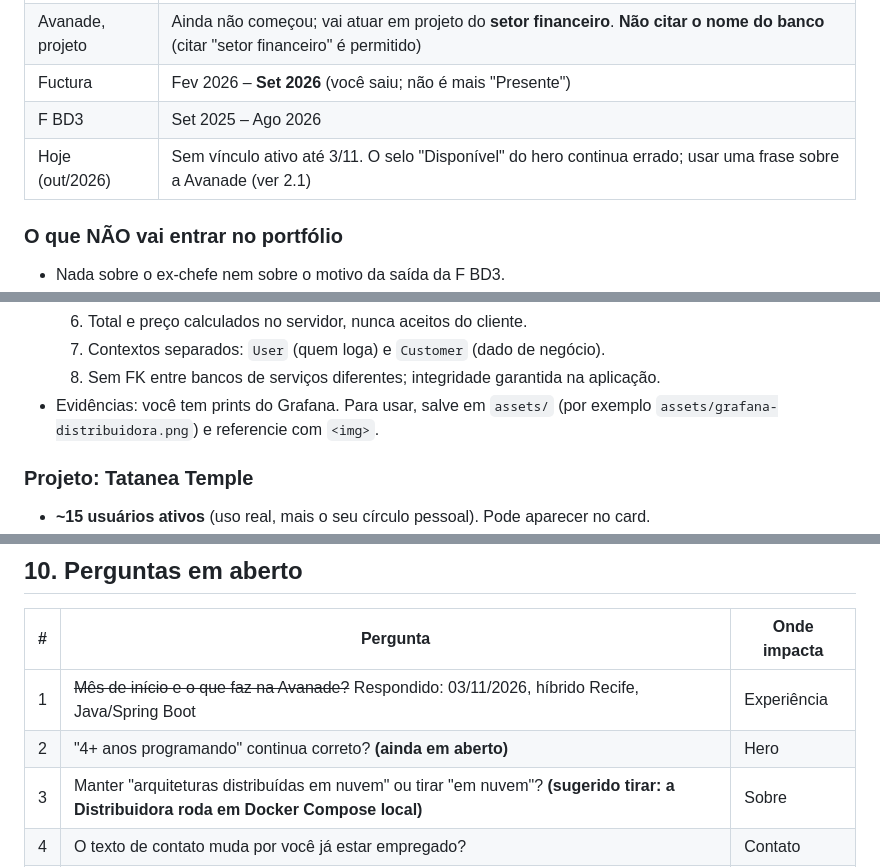
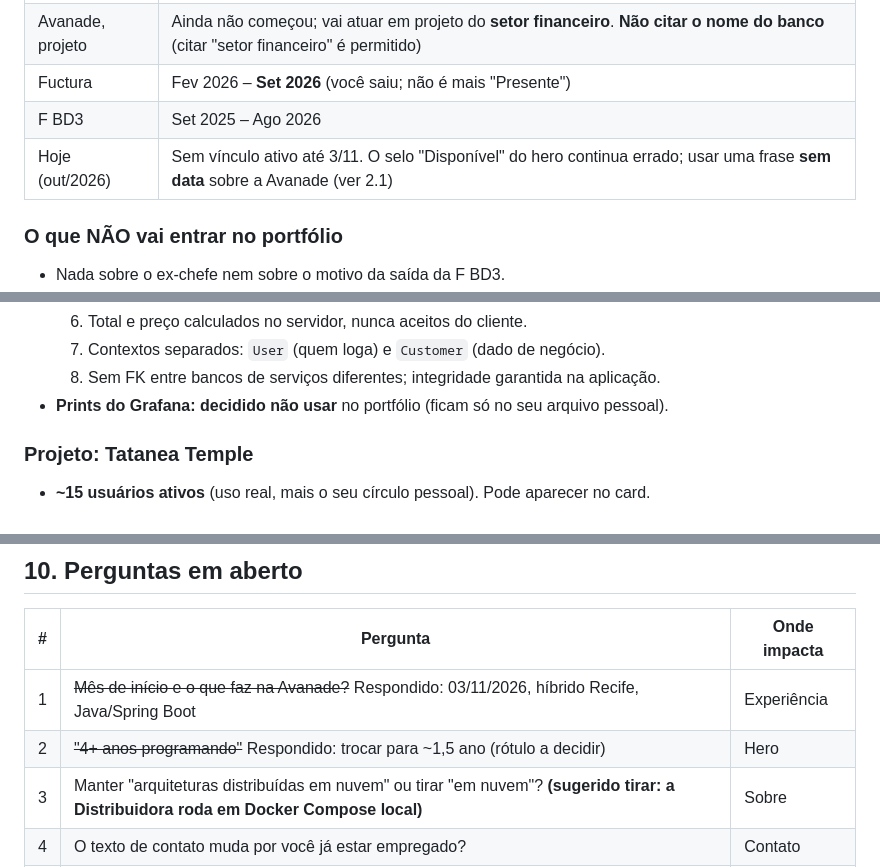
Before and after one commit to TonhoDevi/MeuPortifolio, a Markdown page: PLANEJAMENTO.md, 3 parts joined by grey strips. Drawn GitHub-style.

```diff
--- a/PLANEJAMENTO.md
+++ b/PLANEJAMENTO.md
@@ -50,7 +50,7 @@ Fatos confirmados por você. Quando este bloco contradiz o resto do documento, *
 | Avanade, projeto | Ainda não começou; vai atuar em projeto do **setor financeiro**. **Não citar o nome do banco** (citar "setor financeiro" é permitido) |
 | Fuctura | Fev 2026 – **Set 2026** (você saiu; não é mais "Presente") |
 | F BD3 | Set 2025 – Ago 2026 |
-| Hoje (out/2026) | Sem vínculo ativo até 3/11. O selo "Disponível" do hero continua errado; usar uma frase sobre a Avanade (ver 2.1) |
+| Hoje (out/2026) | Sem vínculo ativo até 3/11. O selo "Disponível" do hero continua errado; usar uma frase **sem data** sobre a Avanade (ver 2.1) |
 
 ### O que NÃO vai entrar no portfólio
 
@@ -92,7 +92,7 @@ Fatos confirmados por você. Quando este bloco contradiz o resto do documento, *
   6. Total e preço calculados no servidor, nunca aceitos do cliente.
   7. Contextos separados: `User` (quem loga) e `Customer` (dado de negócio).
   8. Sem FK entre bancos de serviços diferentes; integridade garantida na aplicação.
-- Evidências: você tem prints do Grafana. Para usar, salve em `assets/` (por exemplo `assets/grafana-distribuidora.png`) e referencie com `<img>`.
+- **Prints do Grafana: decidido não usar** no portfólio (ficam só no seu arquivo pessoal).
 
 ### Projeto: Tatanea Temple
 
@@ -421,7 +427,7 @@ Ideias além do que já está na branch:
 | # | Pergunta | Onde impacta |
 |---|---|---|
 | 1 | ~~Mês de início e o que faz na Avanade?~~ Respondido: 03/11/2026, híbrido Recife, Java/Spring Boot | Experiência |
-| 2 | "4+ anos programando" continua correto? **(ainda em aberto)** | Hero |
+| 2 | ~~"4+ anos programando"~~ Respondido: trocar para ~1,5 ano (rótulo a decidir) | Hero |
 | 3 | Manter "arquiteturas distribuídas em nuvem" ou tirar "em nuvem"? **(sugerido tirar: a Distribuidora roda em Docker Compose local)** | Sobre |
 | 4 | O texto de contato muda por você já estar empregado? | Contato |
 | 5 | Manter ou remover o card do órgão de segurança pública e do Bíblia 3D? **(ainda em aberto)** | Projetos |
```
Also changed, not shown: other parts of PLANEJAMENTO.md (+16 -10 lines).
